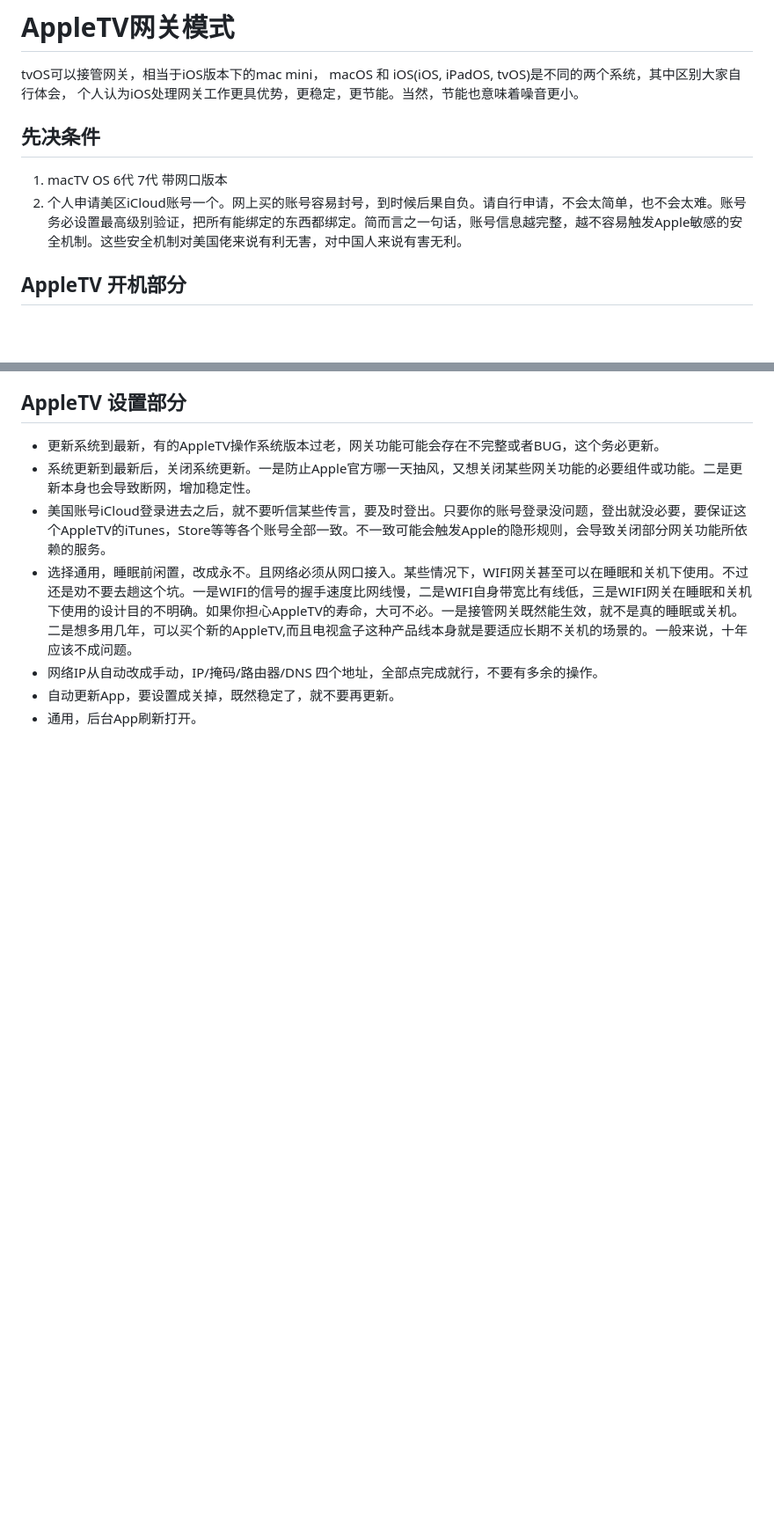
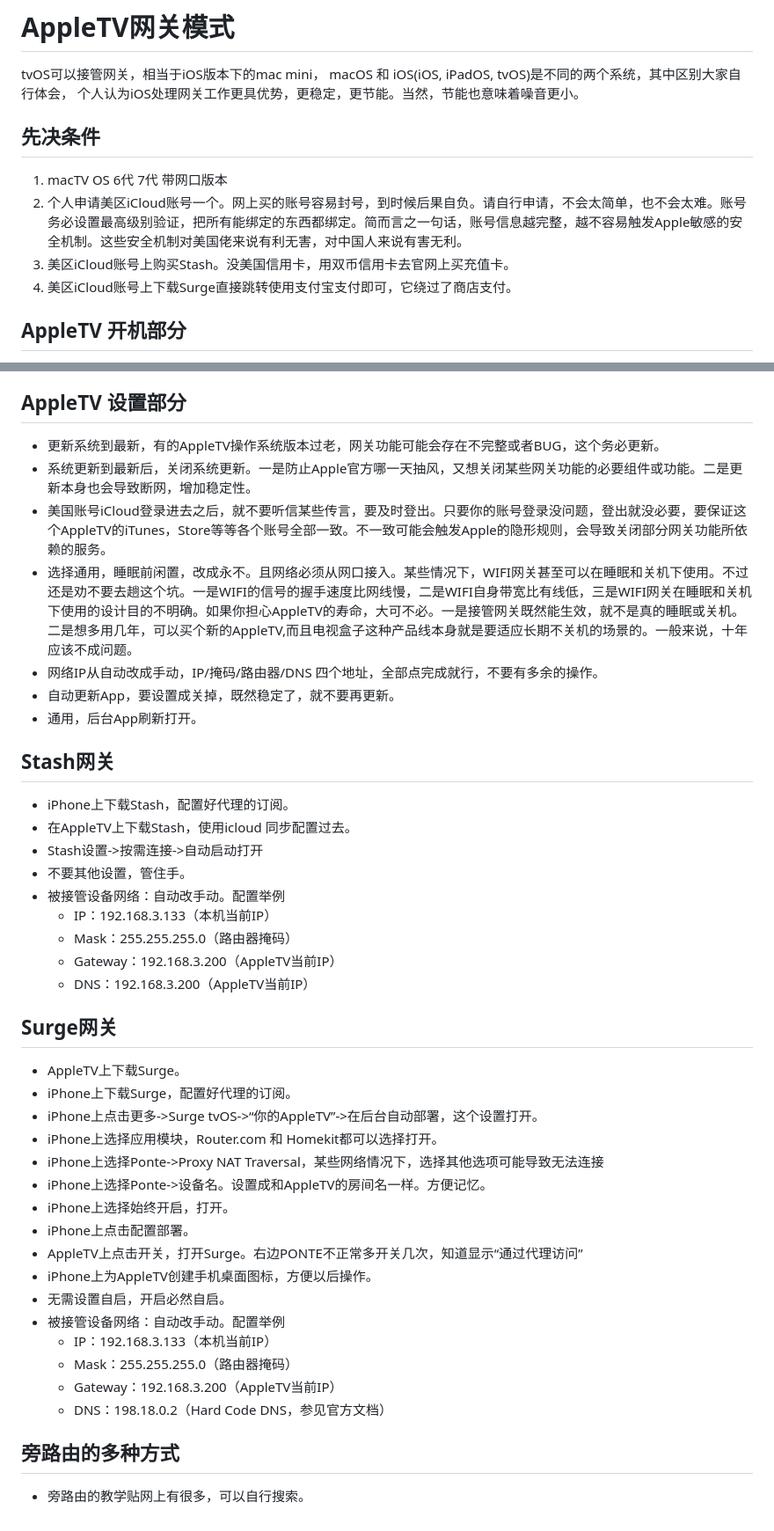
Before and after one commit to aceaura/blog, a Markdown page: AppleTV网关模式.md, 2 parts joined by grey strips. Shown at 88% size. Drawn GitHub-style; blank space fills up the shorter version.

```diff
--- a/AppleTV网关模式.md
+++ b/AppleTV网关模式.md
@@ -3,10 +3,12 @@
 tvOS可以接管网关，相当于iOS版本下的mac mini，
 macOS 和 iOS(iOS, iPadOS, tvOS)是不同的两个系统，其中区别大家自行体会，
 个人认为iOS处理网关工作更具优势，更稳定，更节能。当然，节能也意味着噪音更小。
+
 ## 先决条件
-
 1. macTV OS 6代 7代 带网口版本
 2. 个人申请美区iCloud账号一个。网上买的账号容易封号，到时候后果自负。请自行申请，不会太简单，也不会太难。账号务必设置最高级别验证，把所有能绑定的东西都绑定。简而言之一句话，账号信息越完整，越不容易触发Apple敏感的安全机制。这些安全机制对美国佬来说有利无害，对中国人来说有害无利。
+3. 美区iCloud账号上购买Stash。没美国信用卡，用双币信用卡去官网上买充值卡。
+4. 美区iCloud账号上下载Surge直接跳转使用支付宝支付即可，它绕过了商店支付。
 
 ## AppleTV 开机部分
 * 语言选择中文，如果你喜欢英语，也可以。
@@ -23,3 +25,35 @@ macOS 和 iOS(iOS, iPadOS, tvOS)是不同的两个系统，其中区别大家自
 * 网络IP从自动改成手动，IP/掩码/路由器/DNS 四个地址，全部点完成就行，不要有多余的操作。
 * 自动更新App，要设置成关掉，既然稳定了，就不要再更新。
 * 通用，后台App刷新打开。
+
+## Stash网关
+* iPhone上下载Stash，配置好代理的订阅。
+* 在AppleTV上下载Stash，使用icloud 同步配置过去。
+* Stash设置->按需连接->自动启动打开
+* 不要其他设置，管住手。
+* 被接管设备网络：自动改手动。配置举例
+    * IP：192.168.3.133（本机当前IP）
+    * Mask：255.255.255.0（路由器掩码）
+    * Gateway：192.168.3.200（AppleTV当前IP）
+    * DNS：192.168.3.200（AppleTV当前IP）
+
+## Surge网关
+* AppleTV上下载Surge。
+* iPhone上下载Surge，配置好代理的订阅。
+* iPhone上点击更多->Surge tvOS->“你的AppleTV”->在后台自动部署，这个设置打开。
+* iPhone上选择应用模块，Router.com 和 Homekit都可以选择打开。
+* iPhone上选择Ponte->Proxy NAT Traversal，某些网络情况下，选择其他选项可能导致无法连接
+* iPhone上选择Ponte->设备名。设置成和AppleTV的房间名一样。方便记忆。
+* iPhone上选择始终开启，打开。
+* iPhone上点击配置部署。
+* AppleTV上点击开关，打开Surge。右边PONTE不正常多开关几次，知道显示“通过代理访问”
+* iPhone上为AppleTV创建手机桌面图标，方便以后操作。
+* 无需设置自启，开启必然自启。
+* 被接管设备网络：自动改手动。配置举例
+    * IP：192.168.3.133（本机当前IP）
+    * Mask：255.255.255.0（路由器掩码）
+    * Gateway：192.168.3.200（AppleTV当前IP）
+    * DNS：198.18.0.2（Hard Code DNS，参见官方文档）
+
+ ## 旁路由的多种方式
+ * 旁路由的教学贴网上有很多，可以自行搜索。
```
